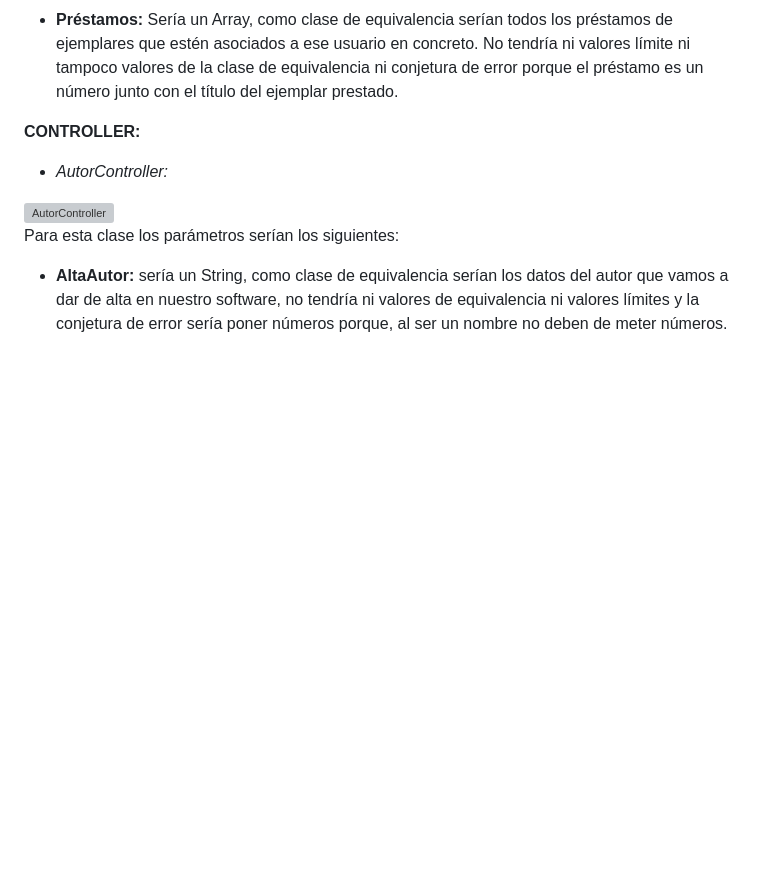
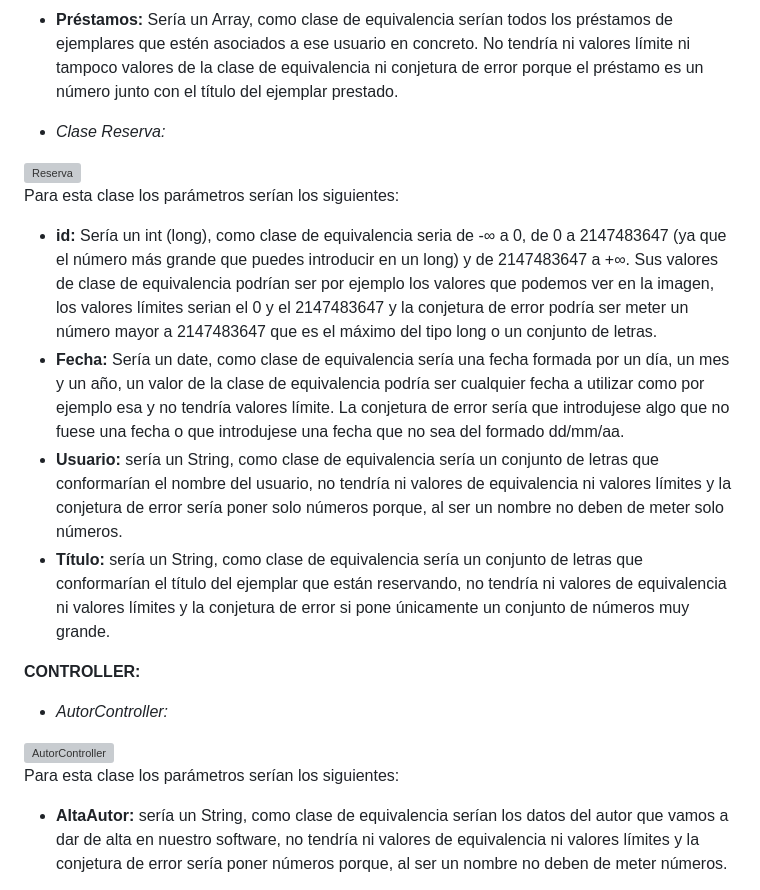
Before and after one commit to RaulJDlCRUZ/Lorem-Software, a Markdown page: Documentacion/Plan y diseño de pruebas del proyecto.md, the part around the change. Drawn GitHub-style; blank space fills up the shorter version; grey boxes are pictures that could not be loaded.

```diff
--- a/Documentacion/Plan y diseño de pruebas del proyecto.md
+++ b/Documentacion/Plan y diseño de pruebas del proyecto.md
@@ -44,6 +44,16 @@ Para esta clase los parámetros serían los siguientes:
 -	**Apellidos:** sería un String, como clase de equivalencia sería un conjunto de letras que conformarían el apellido del usuario, no tendría ni valores de equivalencia ni valores límites y la conjetura de error sería poner solo números porque, al ser un apellido no deben de meter solo números.
 -	**FechaFinPenalización:** Sería un date, como clase de equivalencia sería una fecha formada por un día, un mes y un año, un valor de la clase de equivalencia podría ser cualquier fecha a utilizar como por ejemplo esa y no tendría valores límite. La conjetura de error sería que introdujese algo que no fuese una fecha o que introdujese una fecha que no sea del formado dd/mm/aa.
 -	**Préstamos:** Sería un Array, como clase de equivalencia serían todos los préstamos de ejemplares que estén asociados a ese usuario en concreto. No tendría ni valores límite ni tampoco valores de la clase de equivalencia ni conjetura de error porque el préstamo es un número junto con el título del ejemplar prestado.
+
+-	*Clase Reserva:*
+
+ <img width="870" alt="Reserva" src="https://github.com/RaulJDlCRUZ/Lorem-Software/assets/114583652/e5d1697f-5f2d-4e14-a17a-d4934355c3aa">
+
+Para esta clase los parámetros serían los siguientes:
+-	**id:** Sería un int (long), como clase de equivalencia seria de -∞ a 0, de 0 a 2147483647 (ya que el número más grande que puedes introducir en un long) y de 2147483647 a +∞. Sus valores de clase de equivalencia podrían ser por ejemplo los valores que podemos ver en la imagen, los valores límites serian el 0 y el 2147483647 y la conjetura de error podría ser meter un número mayor a 2147483647 que es el máximo del tipo long o un conjunto de letras.
+-	**Fecha:** Sería un date, como clase de equivalencia sería una fecha formada por un día, un mes y un año, un valor de la clase de equivalencia podría ser cualquier fecha a utilizar como por ejemplo esa y no tendría valores límite. La conjetura de error sería que introdujese algo que no fuese una fecha o que introdujese una fecha que no sea del formado dd/mm/aa.
+-	**Usuario:** sería un String, como clase de equivalencia sería un conjunto de letras que conformarían el nombre del usuario, no tendría ni valores de equivalencia ni valores límites y la conjetura de error sería poner solo números porque, al ser un nombre no deben de meter solo números.
+-	**Título:** sería un String, como clase de equivalencia sería un conjunto de letras que conformarían el título del ejemplar que están reservando, no tendría ni valores de equivalencia ni valores límites y la conjetura de error si pone únicamente un conjunto de números muy grande.
 
 
 **CONTROLLER:**
```
